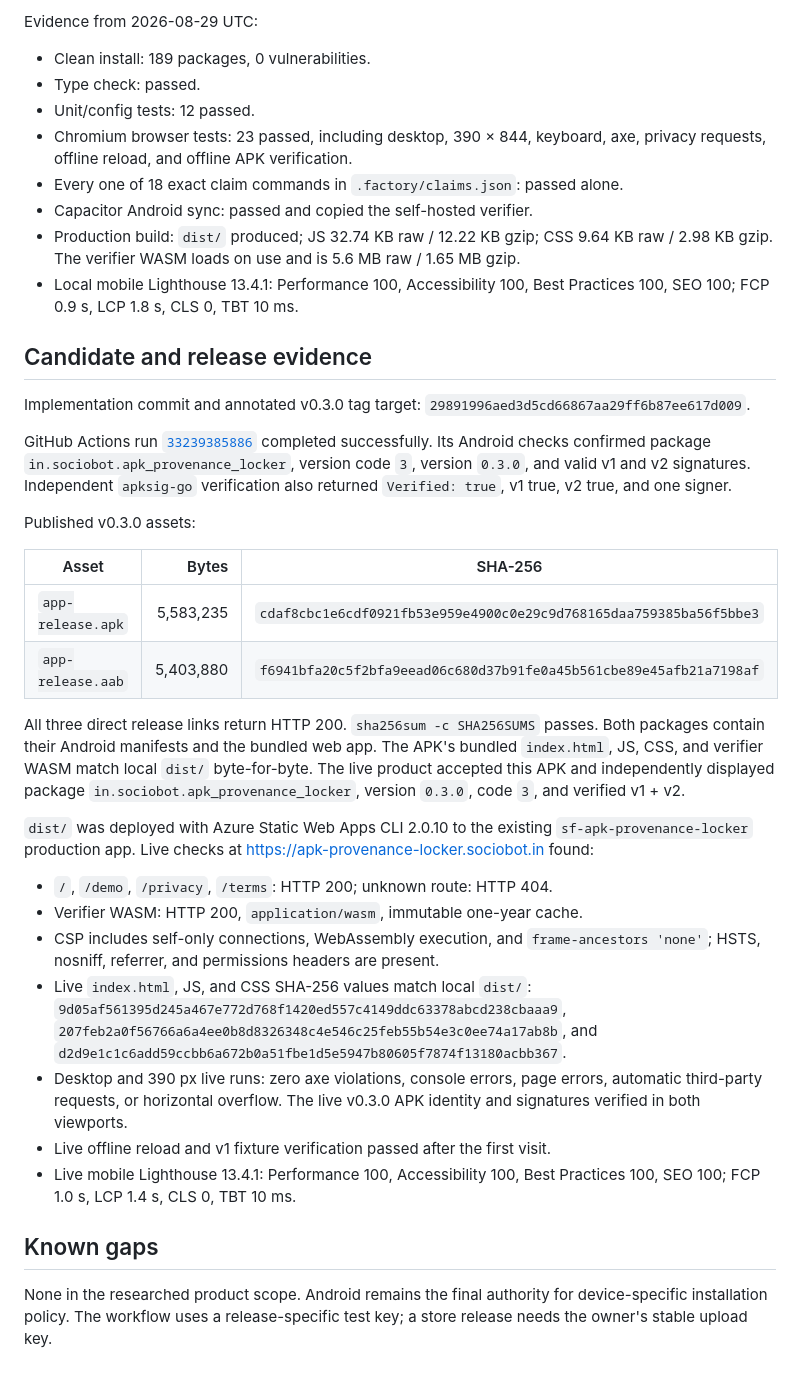
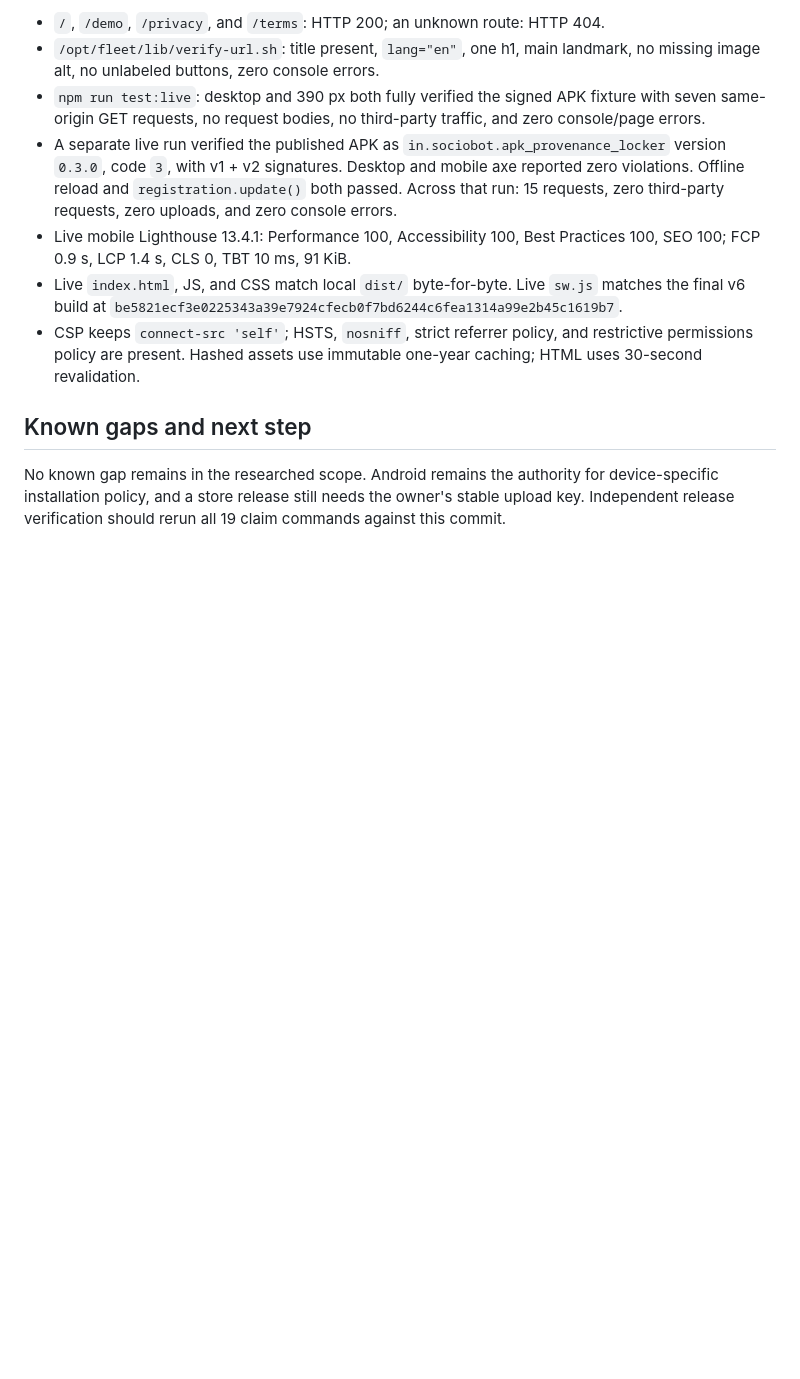
Before and after one commit to B-Divyesh/sf-apk-provenance-locker, a Markdown page: .factory/handoff.md, the part around one of its changes. GitHub-like rendering; blank space fills up the shorter version.

Commit message:
docs: record repair 4 verification evidence

```diff
--- a/.factory/handoff.md
+++ b/.factory/handoff.md
@@ -65,68 +85,27 @@ npm audit --omit=dev
 
-Evidence from 2026-08-29 UTC:
+- `/`, `/demo`, `/privacy`, and `/terms`: HTTP 200; an unknown route: HTTP 404.
+- `/opt/fleet/lib/verify-url.sh`: title present, `lang="en"`, one h1, main
+  landmark, no missing image alt, no unlabeled buttons, zero console errors.
+- `npm run test:live`: desktop and 390 px both fully verified the signed APK
+  fixture with seven same-origin GET requests, no request bodies, no
+  third-party traffic, and zero console/page errors.
+- A separate live run verified the published APK as
+  `in.sociobot.apk_provenance_locker` version `0.3.0`, code `3`, with v1 + v2
+  signatures. Desktop and mobile axe reported zero violations. Offline reload
+  and `registration.update()` both passed. Across that run: 15 requests, zero
+  third-party requests, zero uploads, and zero console errors.
+- Live mobile Lighthouse 13.4.1: Performance 100, Accessibility 100, Best
+  Practices 100, SEO 100; FCP 0.9 s, LCP 1.4 s, CLS 0, TBT 10 ms, 91 KiB.
+- Live `index.html`, JS, and CSS match local `dist/` byte-for-byte. Live
+  `sw.js` matches the final v6 build at
+  `be5821ecf3e0225343a39e7924cfecb0f7bd6244c6fea1314a99e2b45c1619b7`.
+- CSP keeps `connect-src 'self'`; HSTS, `nosniff`, strict referrer policy, and
+  restrictive permissions policy are present. Hashed assets use immutable
+  one-year caching; HTML uses 30-second revalidation.
 
-- Clean install: 189 packages, 0 vulnerabilities.
-- Type check: passed.
-- Unit/config tests: 12 passed.
-- Chromium browser tests: 23 passed, including desktop, 390 × 844, keyboard,
-  axe, privacy requests, offline reload, and offline APK verification.
-- Every one of 18 exact claim commands in `.factory/claims.json`: passed alone.
-- Capacitor Android sync: passed and copied the self-hosted verifier.
-- Production build: `dist/` produced; JS 32.74 KB raw / 12.22 KB gzip; CSS
-  9.64 KB raw / 2.98 KB gzip. The verifier WASM loads on use and is 5.6 MB raw
-  / 1.65 MB gzip.
-- Local mobile Lighthouse 13.4.1: Performance 100, Accessibility 100, Best
-  Practices 100, SEO 100; FCP 0.9 s, LCP 1.8 s, CLS 0, TBT 10 ms.
+## Known gaps and next step
 
-## Candidate and release evidence
-
-Implementation commit and annotated v0.3.0 tag target:
-`29891996aed3d5cd66867aa29ff6b87ee617d009`.
-
-GitHub Actions run
-[`33239385886`](https://github.com/B-Divyesh/sf-apk-provenance-locker/actions/runs/33239385886)
-completed successfully. Its Android checks confirmed package
-`in.sociobot.apk_provenance_locker`, version code `3`, version `0.3.0`, and
-valid v1 and v2 signatures. Independent `apksig-go` verification also returned
-`Verified: true`, v1 true, v2 true, and one signer.
-
-Published v0.3.0 assets:
-
-| Asset | Bytes | SHA-256 |
-| --- | ---: | --- |
-| `app-release.apk` | 5,583,235 | `cdaf8cbc1e6cdf0921fb53e959e4900c0e29c9d768165daa759385ba56f5bbe3` |
-| `app-release.aab` | 5,403,880 | `f6941bfa20c5f2bfa9eead06c680d37b91fe0a45b561cbe89e45afb21a7198af` |
-
-All three direct release links return HTTP 200. `sha256sum -c SHA256SUMS`
-passes. Both packages contain their Android manifests and the bundled web app.
-The APK's bundled `index.html`, JS, CSS, and verifier WASM match local `dist/`
-byte-for-byte. The live product accepted this APK and independently displayed
-package `in.sociobot.apk_provenance_locker`, version `0.3.0`, code `3`, and
-verified v1 + v2.
-
-`dist/` was deployed with Azure Static Web Apps CLI 2.0.10 to the existing
-`sf-apk-provenance-locker` production app. Live checks at
-<https://apk-provenance-locker.sociobot.in> found:
-
-- `/`, `/demo`, `/privacy`, `/terms`: HTTP 200; unknown route: HTTP 404.
-- Verifier WASM: HTTP 200, `application/wasm`, immutable one-year cache.
-- CSP includes self-only connections, WebAssembly execution, and
-  `frame-ancestors 'none'`; HSTS, nosniff, referrer, and permissions headers
-  are present.
-- Live `index.html`, JS, and CSS SHA-256 values match local `dist/`:
-  `9d05af561395d245a467e772d768f1420ed557c4149ddc63378abcd238cbaaa9`,
-  `207feb2a0f56766a6a4ee0b8d8326348c4e546c25feb55b54e3c0ee74a17ab8b`,
-  and `d2d9e1c1c6add59ccbb6a672b0a51fbe1d5e5947b80605f7874f13180acbb367`.
-- Desktop and 390 px live runs: zero axe violations, console errors, page
-  errors, automatic third-party requests, or horizontal overflow. The live
-  v0.3.0 APK identity and signatures verified in both viewports.
-- Live offline reload and v1 fixture verification passed after the first
-  visit.
-- Live mobile Lighthouse 13.4.1: Performance 100, Accessibility 100, Best
-  Practices 100, SEO 100; FCP 1.0 s, LCP 1.4 s, CLS 0, TBT 10 ms.
-
-## Known gaps
-
-None in the researched product scope. Android remains the final authority for
-device-specific installation policy. The workflow uses a release-specific test
-key; a store release needs the owner's stable upload key.
+No known gap remains in the researched scope. Android remains the authority
+for device-specific installation policy, and a store release still needs the
+owner's stable upload key. Independent release verification should rerun all
+19 claim commands against this commit.
```
Also changed, not shown: other parts of .factory/handoff.md (+67 -47 lines).
